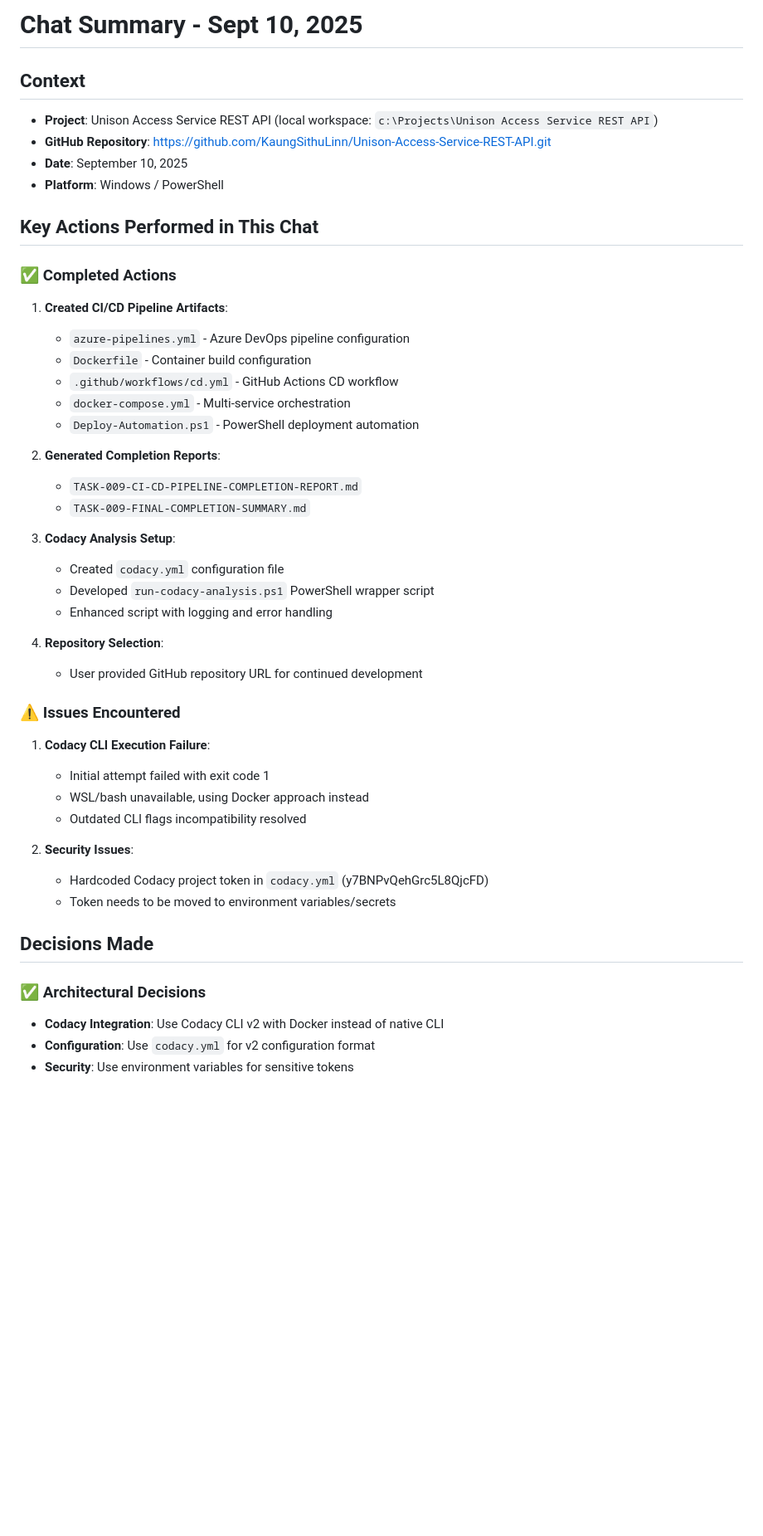
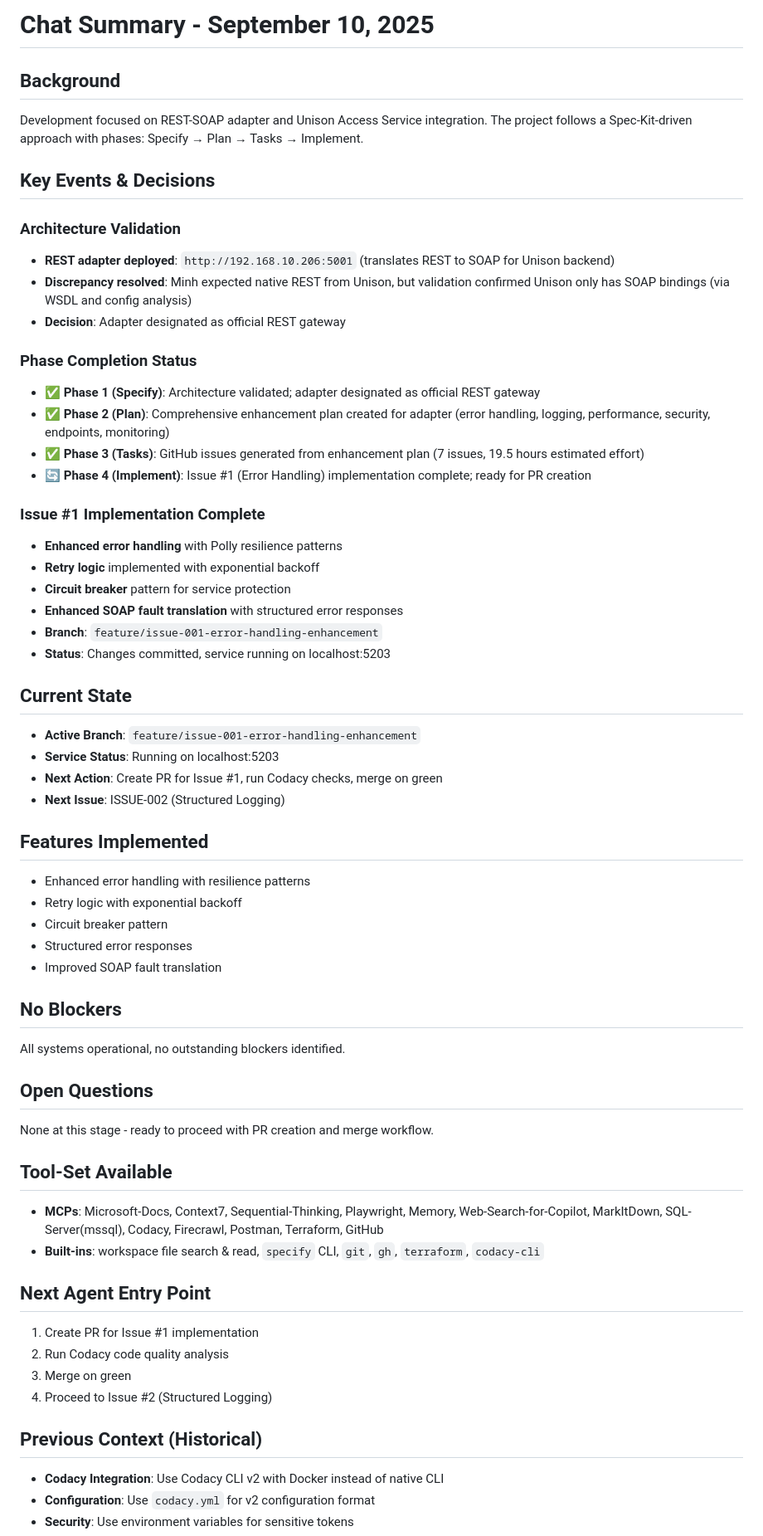
Before and after one commit to KaungSithuLinn/Unison-Access-Service-REST-API, a Markdown page: chat_summary.md, the part around the change. Shown: that part at 83% size. Drawn GitHub-style; blank space fills up the shorter version.

Commit message:
spec: sync chat-summary 2025-09-10 15:19:37

```diff
--- a/chat_summary.md
+++ b/chat_summary.md
@@ -1,53 +1,69 @@
-# Chat Summary - Sept 10, 2025
+# Chat Summary - September 10, 2025
 
-## Context
+## Background
 
-- **Project**: Unison Access Service REST API (local workspace: `c:\Projects\Unison Access Service REST API`)
-- **GitHub Repository**: https://github.com/KaungSithuLinn/Unison-Access-Service-REST-API.git
-- **Date**: September 10, 2025
-- **Platform**: Windows / PowerShell
+Development focused on REST-SOAP adapter and Unison Access Service integration. The project follows a Spec-Kit-driven approach with phases: Specify → Plan → Tasks → Implement.
 
-## Key Actions Performed in This Chat
+## Key Events & Decisions
 
-### ✅ Completed Actions
+### Architecture Validation
 
-1. **Created CI/CD Pipeline Artifacts**:
+- **REST adapter deployed**: `http://192.168.10.206:5001` (translates REST to SOAP for Unison backend)
+- **Discrepancy resolved**: Minh expected native REST from Unison, but validation confirmed Unison only has SOAP bindings (via WSDL and config analysis)
+- **Decision**: Adapter designated as official REST gateway
 
-   - `azure-pipelines.yml` - Azure DevOps pipeline configuration
-   - `Dockerfile` - Container build configuration
-   - `.github/workflows/cd.yml` - GitHub Actions CD workflow
-   - `docker-compose.yml` - Multi-service orchestration
-   - `Deploy-Automation.ps1` - PowerShell deployment automation
+### Phase Completion Status
 
-2. **Generated Completion Reports**:
+- ✅ **Phase 1 (Specify)**: Architecture validated; adapter designated as official REST gateway
+- ✅ **Phase 2 (Plan)**: Comprehensive enhancement plan created for adapter (error handling, logging, performance, security, endpoints, monitoring)
+- ✅ **Phase 3 (Tasks)**: GitHub issues generated from enhancement plan (7 issues, 19.5 hours estimated effort)
+- 🔄 **Phase 4 (Implement)**: Issue #1 (Error Handling) implementation complete; ready for PR creation
 
-   - `TASK-009-CI-CD-PIPELINE-COMPLETION-REPORT.md`
-   - `TASK-009-FINAL-COMPLETION-SUMMARY.md`
+### Issue #1 Implementation Complete
 
-3. **Codacy Analysis Setup**:
+- **Enhanced error handling** with Polly resilience patterns
+- **Retry logic** implemented with exponential backoff
+- **Circuit breaker** pattern for service protection
+- **Enhanced SOAP fault translation** with structured error responses
+- **Branch**: `feature/issue-001-error-handling-enhancement`
+- **Status**: Changes committed, service running on localhost:5203
 
-   - Created `codacy.yml` configuration file
-   - Developed `run-codacy-analysis.ps1` PowerShell wrapper script
-   - Enhanced script with logging and error handling
+## Current State
 
-4. **Repository Selection**:
-   - User provided GitHub repository URL for continued development
+- **Active Branch**: `feature/issue-001-error-handling-enhancement`
+- **Service Status**: Running on localhost:5203
+- **Next Action**: Create PR for Issue #1, run Codacy checks, merge on green
+- **Next Issue**: ISSUE-002 (Structured Logging)
 
-### ⚠️ Issues Encountered
+## Features Implemented
 
-1. **Codacy CLI Execution Failure**:
+- Enhanced error handling with resilience patterns
+- Retry logic with exponential backoff
+- Circuit breaker pattern
+- Structured error responses
+- Improved SOAP fault translation
 
-   - Initial attempt failed with exit code 1
-   - WSL/bash unavailable, using Docker approach instead
-   - Outdated CLI flags incompatibility resolved
+## No Blockers
 
-2. **Security Issues**:
-   - Hardcoded Codacy project token in `codacy.yml` (y7BNPvQehGrc5L8QjcFD)
-   - Token needs to be moved to environment variables/secrets
+All systems operational, no outstanding blockers identified.
 
-## Decisions Made
+## Open Questions
 
-### ✅ Architectural Decisions
+None at this stage - ready to proceed with PR creation and merge workflow.
+
+## Tool-Set Available
+
+- **MCPs**: Microsoft-Docs, Context7, Sequential-Thinking, Playwright, Memory, Web-Search-for-Copilot, MarkItDown, SQL-Server(mssql), Codacy, Firecrawl, Postman, Terraform, GitHub
+- **Built-ins**: workspace file search & read, `specify` CLI, `git`, `gh`, `terraform`, `codacy-cli`
+
+## Next Agent Entry Point
+
+1. Create PR for Issue #1 implementation
+2. Run Codacy code quality analysis
+3. Merge on green
+4. Proceed to Issue #2 (Structured Logging)
+
+## Previous Context (Historical)
 
 - **Codacy Integration**: Use Codacy CLI v2 with Docker instead of native CLI
 - **Configuration**: Use `codacy.yml` for v2 configuration format
```
Also changed, not shown: specs/latest/spec.md (+36 -20 lines).
